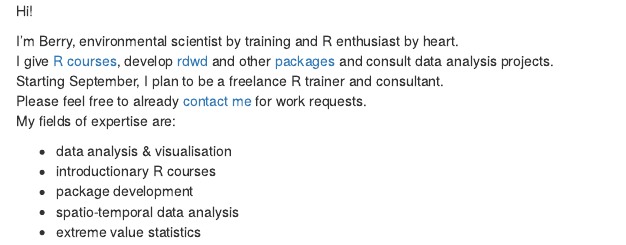
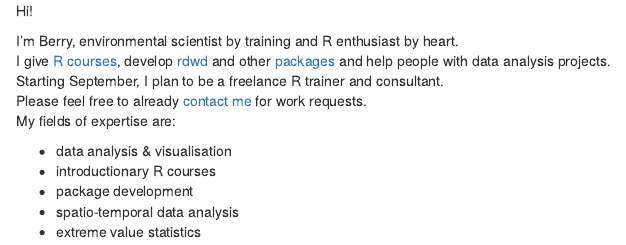
Before and after one commit to brry/brry.github.io, an R Markdown document (index.Rmd): the page in a window 1100 px wide, from its top. The pictures show the output file index.html that the author committed with the source, opened offline.

Commit message:
add tab title + avoid double "consult"

````diff
--- a/index.Rmd
+++ b/index.Rmd
@@ -1,6 +1,8 @@
 ---
 output: html_document
+pagetitle: brry.github.io
 ---
+
 
 ```{r setup, include=FALSE}
 knitr::opts_chunk$set(echo = TRUE)
@@ -9,7 +11,7 @@ knitr::opts_chunk$set(echo = TRUE)
 Hi!
 
 I'm Berry, environmental scientist by training and R enthusiast by heart.
-I give [R courses](https://github.com/brry/course#slides), develop [rdwd](https://github.com/brry/rdwd#rdwd) and other [packages](ftp://cran.r-project.org/pub/R/web/checks/check_results_berry-b_at_gmx.de.html) and consult data analysis projects.
+I give [R courses](https://github.com/brry/course#slides), develop [rdwd](https://github.com/brry/rdwd#rdwd) and other [packages](ftp://cran.r-project.org/pub/R/web/checks/check_results_berry-b_at_gmx.de.html) and help people with data analysis projects.
 Starting September, I plan to be a freelance R trainer and consultant.
 Please feel free to already [contact me](berry-b@gmx.de) for work requests.
 My fields of expertise are:
````
Also changed, not shown: index.html.
